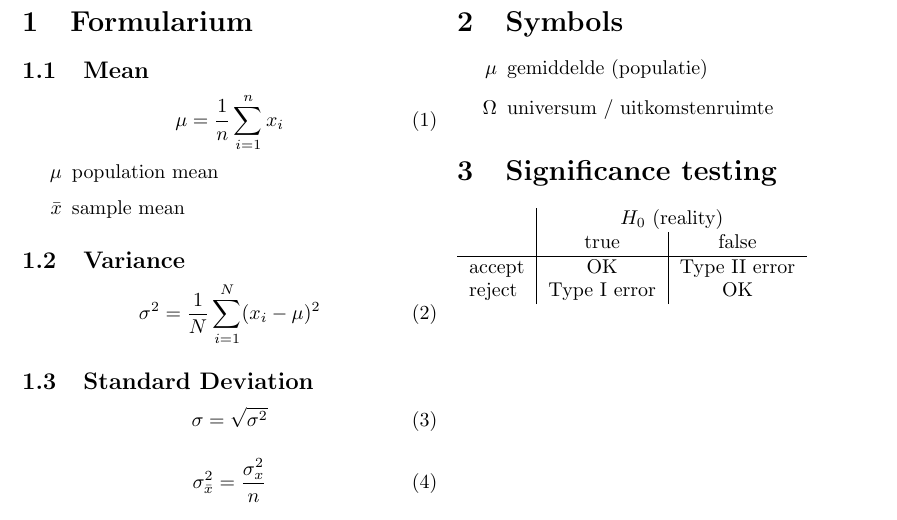
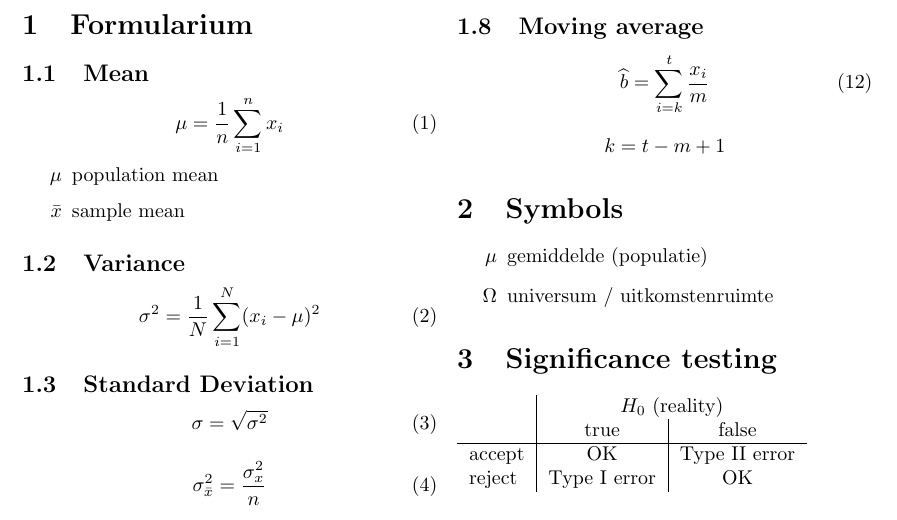
Before and after one commit to tomvdbussche/ozt-solutions, a LaTeX document (formularium/formularium.tex): part of the page, cut at the place of the change. Compiled offline with pdfLaTeX.

Commit message:
formularium extended

```diff
--- a/formularium/formularium.tex
+++ b/formularium/formularium.tex
@@ -93,6 +93,14 @@ $0.50$ & sterk \\ \hline
 $0.75$ & zeer sterk \\ \hline
 $1$ & volledig \\
 \end{tabular}
+
+\subsection{Moving average}
+
+\begin{equation}
+\widehat{b} = \sum_{i=k}^t \frac{x_i}{m}
+\end{equation}
+
+\[k = t - m + 1\]
 
 \section{Symbols}
 
```
Also changed, not shown: formularium/formularium.tex (2 more changed lines).
